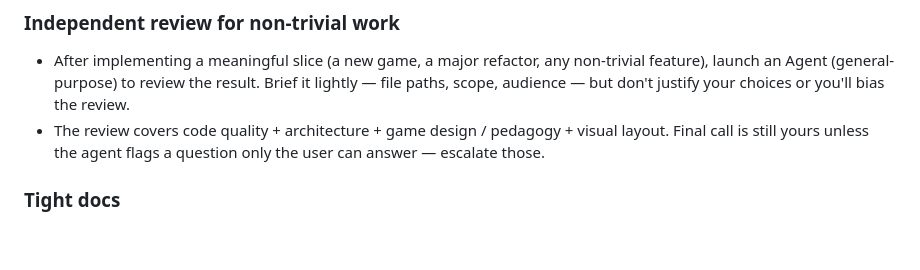
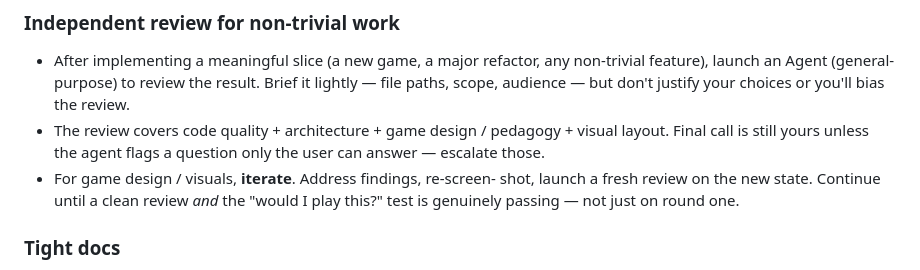
Before and after one commit to lgruen/fountouki, a Markdown page: CLAUDE.md, the part around the change. Drawn GitHub-style; blank space fills up the shorter version.

Commit message:
docs: note iterate-until-nailed for visual / game-design reviews

```diff
--- a/CLAUDE.md
+++ b/CLAUDE.md
@@ -33,6 +33,10 @@
 - The review covers code quality + architecture + game design /
   pedagogy + visual layout. Final call is still yours unless the agent
   flags a question only the user can answer — escalate those.
+- For game design / visuals, **iterate**. Address findings, re-screen-
+  shot, launch a fresh review on the new state. Continue until a clean
+  review *and* the "would I play this?" test is genuinely passing —
+  not just on round one.
 
 ### Tight docs
 - Audience for every doc here (CLAUDE.md / README / TODO / IDEAS /
```
